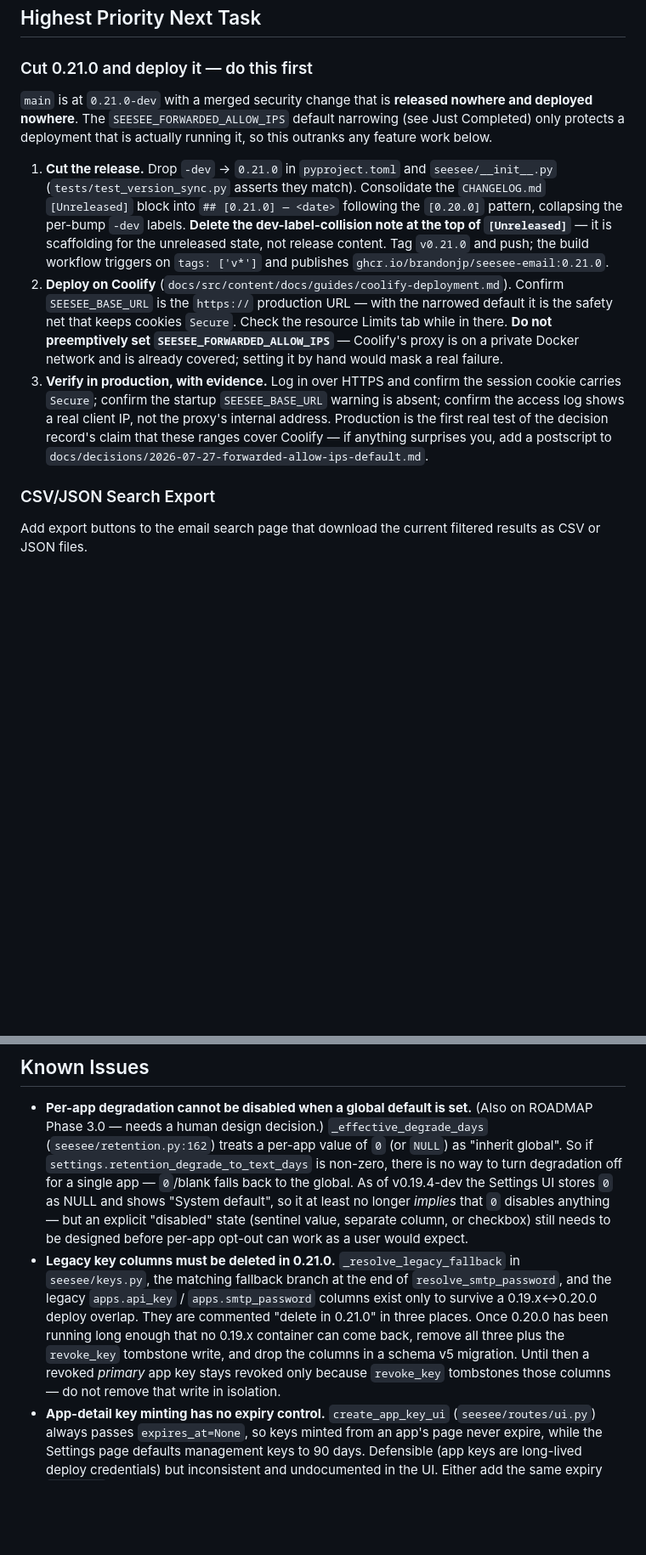
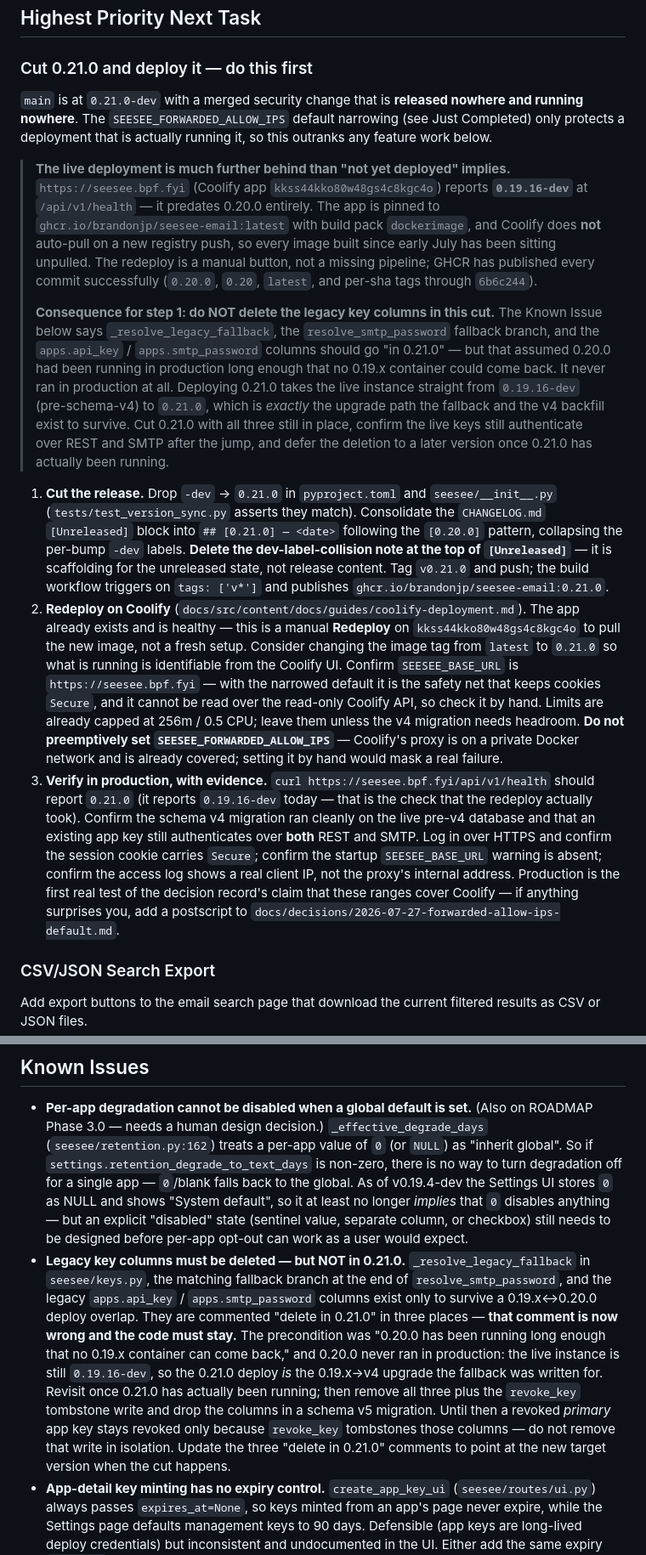
Before and after one commit to brandonjp/seesee-email, a Markdown page: NEXT.md, 2 parts joined by grey strips. Shown at 85% size. Drawn GitHub-style; blank space fills up the shorter version.

Commit message:
docs(next): record the live deploy as 0.19.16-dev, not undeployed
/api/v1/health on https://seesee.bpf.fyi reports 0.19.16-dev — the live
instance predates 0.20.0 entirely. The Coolify app is pinned to the
:latest tag with build pack dockerimage, and Coolify does not auto-pull
on a registry push, so every image built since early July has gone
unpulled. GHCR itself is fine: 0.20.0, 0.20, latest, and per-sha tags
through 6b6c244 all published successfully.

The consequence is a correction, not just a status note. The Known Issue
said to delete the legacy key columns and _resolve_legacy_fallback "in
0.21.0", on the precondition that 0.20.0 had been running long enough
that no 0.19.x container could return. 0.20.0 never ran in production,
so deploying 0.21.0 takes the live instance from pre-schema-v4 straight
to v4 — exactly the upgrade path that fallback and backfill exist to
survive. Deleting them in this cut would break the only real upgrade
they were written for.

Also reframes step 2 from a fresh Coolify setup to a manual redeploy of
an existing healthy app, and gives step 3 a concrete pass condition
(health reports 0.21.0) plus the migration checks the jump now needs.

Co-Authored-By: Claude Opus 5 <noreply@anthropic.com>

```diff
--- a/NEXT.md
+++ b/NEXT.md
@@ -109,11 +109,15 @@
 
 ### Cut 0.21.0 and deploy it — do this first
 
-`main` is at `0.21.0-dev` with a merged security change that is **released nowhere and deployed nowhere**. The `SEESEE_FORWARDED_ALLOW_IPS` default narrowing (see Just Completed) only protects a deployment that is actually running it, so this outranks any feature work below.
+`main` is at `0.21.0-dev` with a merged security change that is **released nowhere and running nowhere**. The `SEESEE_FORWARDED_ALLOW_IPS` default narrowing (see Just Completed) only protects a deployment that is actually running it, so this outranks any feature work below.
+
+> **The live deployment is much further behind than "not yet deployed" implies.** `https://seesee.bpf.fyi` (Coolify app `kkss44kko80w48gs4c8kgc4o`) reports **`0.19.16-dev`** at `/api/v1/health` — it predates 0.20.0 entirely. The app is pinned to `ghcr.io/brandonjp/seesee-email:latest` with build pack `dockerimage`, and Coolify does **not** auto-pull on a new registry push, so every image built since early July has been sitting unpulled. The redeploy is a manual button, not a missing pipeline; GHCR has published every commit successfully (`0.20.0`, `0.20`, `latest`, and per-sha tags through `6b6c244`).
+>
+> **Consequence for step 1: do NOT delete the legacy key columns in this cut.** The Known Issue below says `_resolve_legacy_fallback`, the `resolve_smtp_password` fallback branch, and the `apps.api_key` / `apps.smtp_password` columns should go "in 0.21.0" — but that assumed 0.20.0 had been running in production long enough that no 0.19.x container could come back. It never ran in production at all. Deploying 0.21.0 takes the live instance straight from `0.19.16-dev` (pre-schema-v4) to `0.21.0`, which is *exactly* the upgrade path the fallback and the v4 backfill exist to survive. Cut 0.21.0 with all three still in place, confirm the live keys still authenticate over REST and SMTP after the jump, and defer the deletion to a later version once 0.21.0 has actually been running.
 
 1. **Cut the release.** Drop `-dev` → `0.21.0` in `pyproject.toml` and `seesee/__init__.py` (`tests/test_version_sync.py` asserts they match). Consolidate the `CHANGELOG.md` `[Unreleased]` block into `## [0.21.0] — <date>` following the `[0.20.0]` pattern, collapsing the per-bump `-dev` labels. **Delete the dev-label-collision note at the top of `[Unreleased]`** — it is scaffolding for the unreleased state, not release content. Tag `v0.21.0` and push; the build workflow triggers on `tags: ['v*']` and publishes `ghcr.io/brandonjp/seesee-email:0.21.0`.
-2. **Deploy on Coolify** (`docs/src/content/docs/guides/coolify-deployment.md`). Confirm `SEESEE_BASE_URL` is the `https://` production URL — with the narrowed default it is the safety net that keeps cookies `Secure`. Check the resource Limits tab while in there. **Do not preemptively set `SEESEE_FORWARDED_ALLOW_IPS`** — Coolify's proxy is on a private Docker network and is already covered; setting it by hand would mask a real failure.
-3. **Verify in production, with evidence.** Log in over HTTPS and confirm the session cookie carries `Secure`; confirm the startup `SEESEE_BASE_URL` warning is absent; confirm the access log shows a real client IP, not the proxy's internal address. Production is the first real test of the decision record's claim that these ranges cover Coolify — if anything surprises you, add a postscript to `docs/decisions/2026-07-27-forwarded-allow-ips-default.md`.
+2. **Redeploy on Coolify** (`docs/src/content/docs/guides/coolify-deployment.md`). The app already exists and is healthy — this is a manual **Redeploy** on `kkss44kko80w48gs4c8kgc4o` to pull the new image, not a fresh setup. Consider changing the image tag from `latest` to `0.21.0` so what is running is identifiable from the Coolify UI. Confirm `SEESEE_BASE_URL` is `https://seesee.bpf.fyi` — with the narrowed default it is the safety net that keeps cookies `Secure`, and it cannot be read over the read-only Coolify API, so check it by hand. Limits are already capped at 256m / 0.5 CPU; leave them unless the v4 migration needs headroom. **Do not preemptively set `SEESEE_FORWARDED_ALLOW_IPS`** — Coolify's proxy is on a private Docker network and is already covered; setting it by hand would mask a real failure.
+3. **Verify in production, with evidence.** `curl https://seesee.bpf.fyi/api/v1/health` should report `0.21.0` (it reports `0.19.16-dev` today — that is the check that the redeploy actually took). Confirm the schema v4 migration ran cleanly on the live pre-v4 database and that an existing app key still authenticates over **both** REST and SMTP. Log in over HTTPS and confirm the session cookie carries `Secure`; confirm the startup `SEESEE_BASE_URL` warning is absent; confirm the access log shows a real client IP, not the proxy's internal address. Production is the first real test of the decision record's claim that these ranges cover Coolify — if anything surprises you, add a postscript to `docs/decisions/2026-07-27-forwarded-allow-ips-default.md`.
 
 ### CSV/JSON Search Export
 
@@ -143,7 +147,7 @@ Deliberately skipped at the 0.20.0 cut: the pre-upgrade smoke test against a rea
 ## Known Issues
 
 - **Per-app degradation cannot be disabled when a global default is set.** (Also on ROADMAP Phase 3.0 — needs a human design decision.) `_effective_degrade_days` (`seesee/retention.py:162`) treats a per-app value of `0` (or `NULL`) as "inherit global". So if `settings.retention_degrade_to_text_days` is non-zero, there is no way to turn degradation off for a single app — `0`/blank falls back to the global. As of v0.19.4-dev the Settings UI stores `0` as NULL and shows "System default", so it at least no longer *implies* that `0` disables anything — but an explicit "disabled" state (sentinel value, separate column, or checkbox) still needs to be designed before per-app opt-out can work as a user would expect.
-- **Legacy key columns must be deleted in 0.21.0.** `_resolve_legacy_fallback` in `seesee/keys.py`, the matching fallback branch at the end of `resolve_smtp_password`, and the legacy `apps.api_key` / `apps.smtp_password` columns exist only to survive a 0.19.x↔0.20.0 deploy overlap. They are commented "delete in 0.21.0" in three places. Once 0.20.0 has been running long enough that no 0.19.x container can come back, remove all three plus the `revoke_key` tombstone write, and drop the columns in a schema v5 migration. Until then a revoked *primary* app key stays revoked only because `revoke_key` tombstones those columns — do not remove that write in isolation.
+- **Legacy key columns must be deleted — but NOT in 0.21.0.** `_resolve_legacy_fallback` in `seesee/keys.py`, the matching fallback branch at the end of `resolve_smtp_password`, and the legacy `apps.api_key` / `apps.smtp_password` columns exist only to survive a 0.19.x↔0.20.0 deploy overlap. They are commented "delete in 0.21.0" in three places — **that comment is now wrong and the code must stay.** The precondition was "0.20.0 has been running long enough that no 0.19.x container can come back," and 0.20.0 never ran in production: the live instance is still `0.19.16-dev`, so the 0.21.0 deploy *is* the 0.19.x→v4 upgrade the fallback was written for. Revisit once 0.21.0 has actually been running; then remove all three plus the `revoke_key` tombstone write and drop the columns in a schema v5 migration. Until then a revoked *primary* app key stays revoked only because `revoke_key` tombstones those columns — do not remove that write in isolation. Update the three "delete in 0.21.0" comments to point at the new target version when the cut happens.
 - **App-detail key minting has no expiry control.** `create_app_key_ui` (`seesee/routes/ui.py`) always passes `expires_at=None`, so keys minted from an app's page never expire, while the Settings page defaults management keys to 90 days. Defensible (app keys are long-lived deploy credentials) but inconsistent and undocumented in the UI. Either add the same expiry `<select>` to the app-detail form or add a line of helper text saying app keys do not expire.
 - **`last_used_at` costs a write transaction on every authenticated request.** `keys._record_use` runs an `UPDATE … WHERE last_used_at < cutoff` and commits on every successful key resolution. The 60-second debounce is in the `WHERE` clause, so the *row* is written at most once a minute, but the transaction and commit happen every request — a SQLite writer-lock acquisition per API call. Fine at current volume; revisit if ingest throughput ever becomes a concern (in-process debounce cache, or skip the commit when `rowcount == 0`).
 - **Plaintext keys are interpolated into a JS string literal in templates.** `copyToClipboard('{{ flash.new_app_key }}', this)` in `app_detail.html` and `settings.html` (and the older `created_credentials` block) put a value inside a JS string inside an HTML attribute, where Jinja's HTML autoescaping does not protect the JS context. Safe today because the interpolated value is always a generated URL-safe base64 key (`[A-Za-z0-9_-]`), but the pattern breaks the moment anything user-supplied — a key *label*, say — is copied the same way. Prefer `|tojson` (already used for the ENV-vars block) if this pattern spreads.
```
